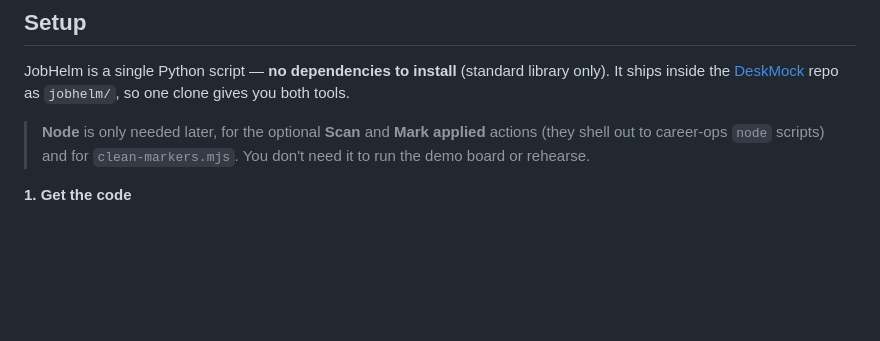
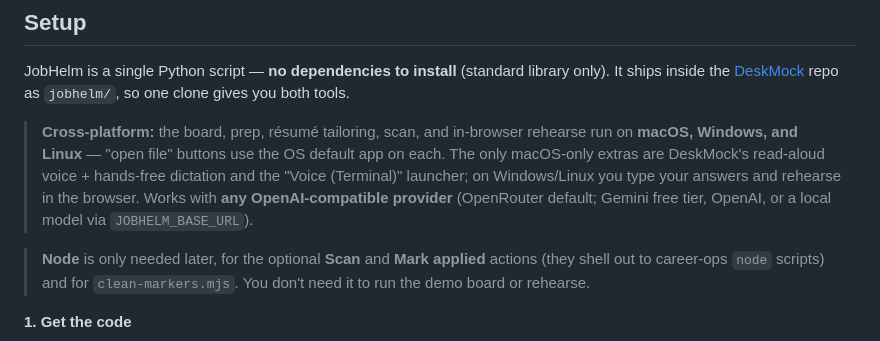
Before and after one commit to sundarshankar/deskmock, a Markdown page: jobhelm/README.md, the part around the change. Drawn GitHub-style; blank space fills up the shorter version.

Commit message:
jobhelm README: note cross-platform (Mac/Windows/Linux) + provider flexibility

```diff
--- a/jobhelm/README.md
+++ b/jobhelm/README.md
@@ -24,6 +24,8 @@ Everything that calls an LLM (drafts, briefs, question sets, in-app rehearse) us
 ## Setup
 
 JobHelm is a single Python script — **no dependencies to install** (standard library only). It ships inside the [DeskMock](https://github.com/sundarshankar/deskmock) repo as `jobhelm/`, so one clone gives you both tools.
+
+> **Cross-platform:** the board, prep, résumé tailoring, scan, and in-browser rehearse run on **macOS, Windows, and Linux** — "open file" buttons use the OS default app on each. The only macOS-only extras are DeskMock's read-aloud voice + hands-free dictation and the "Voice (Terminal)" launcher; on Windows/Linux you type your answers and rehearse in the browser. Works with **any OpenAI-compatible provider** (OpenRouter default; Gemini free tier, OpenAI, or a local model via `JOBHELM_BASE_URL`).
 
 > **Node** is only needed later, for the optional **Scan** and **Mark applied** actions (they shell out to career-ops `node` scripts) and for `clean-markers.mjs`. You don't need it to run the demo board or rehearse.
 
```
